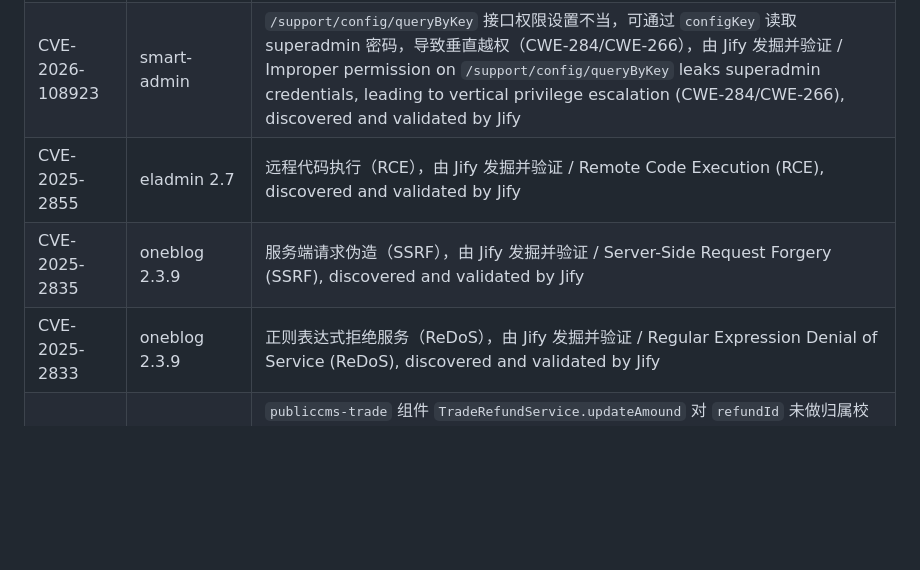
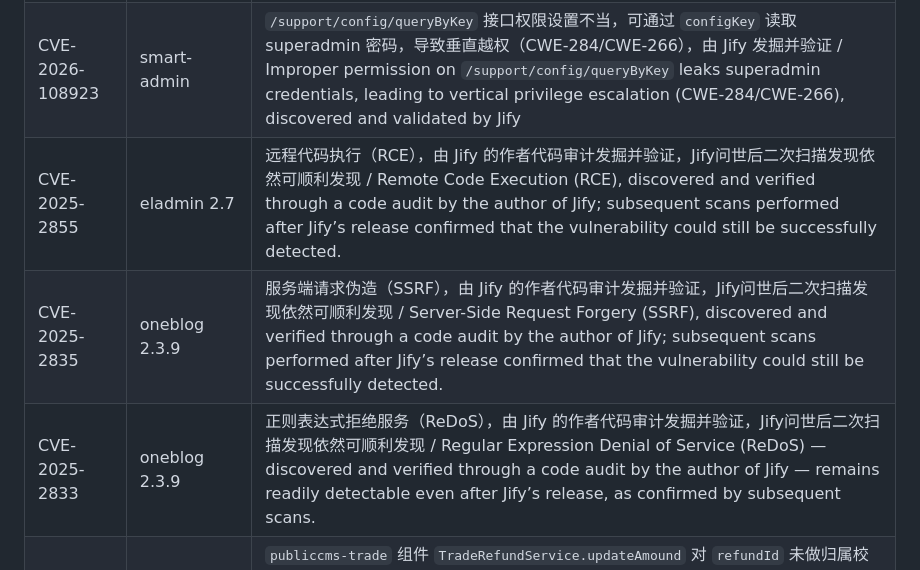
Before and after one commit to s1mple-top/Jify, a Markdown page: README.md, the part around the change. GitHub-like rendering; blank space fills up the shorter version.

```diff
--- a/README.md
+++ b/README.md
@@ -42,9 +42,9 @@ https://github.com/user-attachments/assets/68095fbc-9af2-4019-b8d9-512a754b2d6d
 | ----------------- | -------------- | ------------------------------------------------------------ |
 | CVE-2026-105237   | litemall       | 由 Jify 发掘并验证 / Discovered and validated by Jify        |
 | CVE-2026-108923   | smart-admin    | `/support/config/queryByKey` 接口权限设置不当，可通过 `configKey` 读取 superadmin 密码，导致垂直越权（CWE-284/CWE-266），由 Jify 发掘并验证 / Improper permission on `/support/config/queryByKey` leaks superadmin credentials, leading to vertical privilege escalation (CWE-284/CWE-266), discovered and validated by Jify |
-| CVE-2025-2855     | eladmin 2.7    | 远程代码执行（RCE），由 Jify 发掘并验证 / Remote Code Execution (RCE), discovered and validated by Jify |
-| CVE-2025-2835     | oneblog 2.3.9  | 服务端请求伪造（SSRF），由 Jify 发掘并验证 / Server-Side Request Forgery (SSRF), discovered and validated by Jify |
-| CVE-2025-2833     | oneblog 2.3.9  | 正则表达式拒绝服务（ReDoS），由 Jify 发掘并验证 / Regular Expression Denial of Service (ReDoS), discovered and validated by Jify |
+| CVE-2025-2855     | eladmin 2.7    | 远程代码执行（RCE），由 Jify 的作者代码审计发掘并验证，Jify问世后二次扫描发现依然可顺利发现 / Remote Code Execution (RCE), discovered and verified through a code audit by the author of Jify; subsequent scans performed after Jify’s release confirmed that the vulnerability could still be successfully detected. |
+| CVE-2025-2835     | oneblog 2.3.9  | 服务端请求伪造（SSRF），由 Jify 的作者代码审计发掘并验证，Jify问世后二次扫描发现依然可顺利发现 / Server-Side Request Forgery (SSRF), discovered and verified through a code audit by the author of Jify; subsequent scans performed after Jify’s release confirmed that the vulnerability could still be successfully detected. |
+| CVE-2025-2833     | oneblog 2.3.9  | 正则表达式拒绝服务（ReDoS），由 Jify 的作者代码审计发掘并验证，Jify问世后二次扫描发现依然可顺利发现 / Regular Expression Denial of Service (ReDoS) — discovered and verified through a code audit by the author of Jify — remains readily detectable even after Jify’s release, as confirmed by subsequent scans. |
 | CVE-2026-120319   | PublicCMS 4.x/5.x/6.x | `publiccms-trade` 组件 `TradeRefundService.updateAmound` 对 `refundId` 未做归属校验，可越权访问他人退款记录（CWE-639），由 Jify 发掘并验证 / Missing ownership check on `refundId` in `TradeRefundService.updateAmound` (`publiccms-trade`) allows access to other users' refund records (CWE-639), discovered and validated by Jify |
 | CVE-2026-121583   | PublicCMS 5    | `TradePaymentService.pendingRefund` 对 `userId` 未做归属校验，可越权访问他人支付退款数据（CWE-639），由 Jify 发掘并验证 / Missing ownership check on `userId` in `TradePaymentService.pendingRefund` allows access to other users' payment refund data (CWE-639), discovered and validated by Jify |
 | CVE-2026-125082   | sunkaifei FlyCms | XSS 替代语法未正确中和，可绕过过滤注入脚本（CWE-79/CWE-87），由 Jify 发掘并验证 / Improper neutralization of alternate XSS syntax allows bypassing filters to inject script (CWE-79/CWE-87), discovered and validated by Jify |
```
